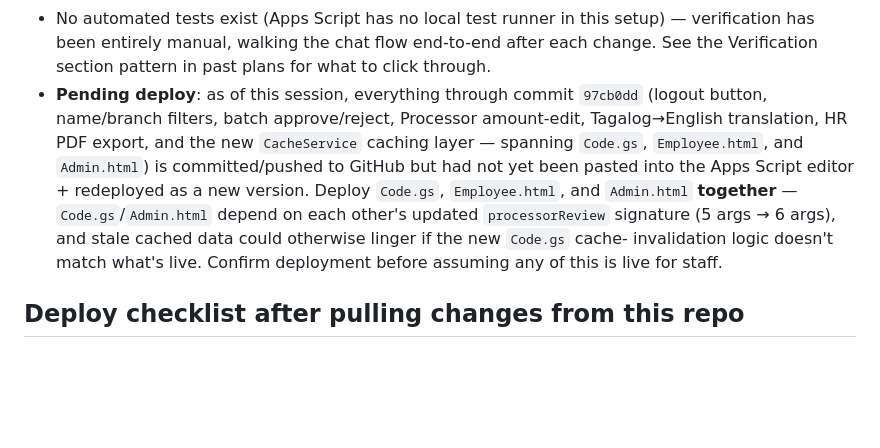
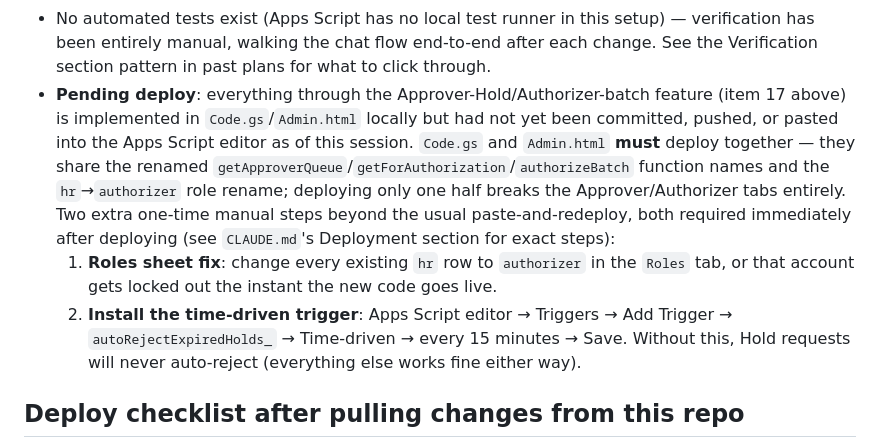
Before and after one commit to photolinepayroll/CAportal, a Markdown page: resume.md, the part around one of its changes. Rendered like a GitHub page; blank space fills up the shorter version.

```diff
--- a/resume.md
+++ b/resume.md
@@ -89,15 +126,18 @@ and iterating on real feedback.
 - No automated tests exist (Apps Script has no local test runner in this setup) — verification has
   been entirely manual, walking the chat flow end-to-end after each change. See the Verification
   section pattern in past plans for what to click through.
-- **Pending deploy**: as of this session, everything through commit `97cb0dd` (logout button,
-  name/branch filters, batch approve/reject, Processor amount-edit, Tagalog→English translation,
-  HR PDF export, and the new `CacheService` caching layer — spanning `Code.gs`, `Employee.html`,
-  and `Admin.html`) is committed/pushed to GitHub but had not yet been pasted into the Apps Script
-  editor + redeployed as a new version. Deploy `Code.gs`, `Employee.html`, and `Admin.html`
-  **together** — `Code.gs`/`Admin.html` depend on each other's updated `processorReview` signature
-  (5 args → 6 args), and stale cached data could otherwise linger if the new `Code.gs` cache-
-  invalidation logic doesn't match what's live. Confirm deployment before assuming any of this is
-  live for staff.
+- **Pending deploy**: everything through the Approver-Hold/Authorizer-batch feature (item 17 above)
+  is implemented in `Code.gs`/`Admin.html` locally but had not yet been committed, pushed, or pasted
+  into the Apps Script editor as of this session. `Code.gs` and `Admin.html` **must** deploy together
+  — they share the renamed `getApproverQueue`/`getForAuthorization`/`authorizeBatch` function names
+  and the `hr`→`authorizer` role rename; deploying only one half breaks the Approver/Authorizer tabs
+  entirely. Two extra one-time manual steps beyond the usual paste-and-redeploy, both required
+  immediately after deploying (see `CLAUDE.md`'s Deployment section for exact steps):
+  1. **Roles sheet fix**: change every existing `hr` row to `authorizer` in the `Roles` tab, or that
+     account gets locked out the instant the new code goes live.
+  2. **Install the time-driven trigger**: Apps Script editor → Triggers → Add Trigger →
+     `autoRejectExpiredHolds_` → Time-driven → every 15 minutes → Save. Without this, Hold requests
+     will never auto-reject (everything else works fine either way).
 
 ## Deploy checklist after pulling changes from this repo
 1. Open the bound Sheet → Extensions → Apps Script.
```
Also changed, not shown: other parts of resume.md (+37 -0 lines), CLAUDE.md (+31 -7 lines).
